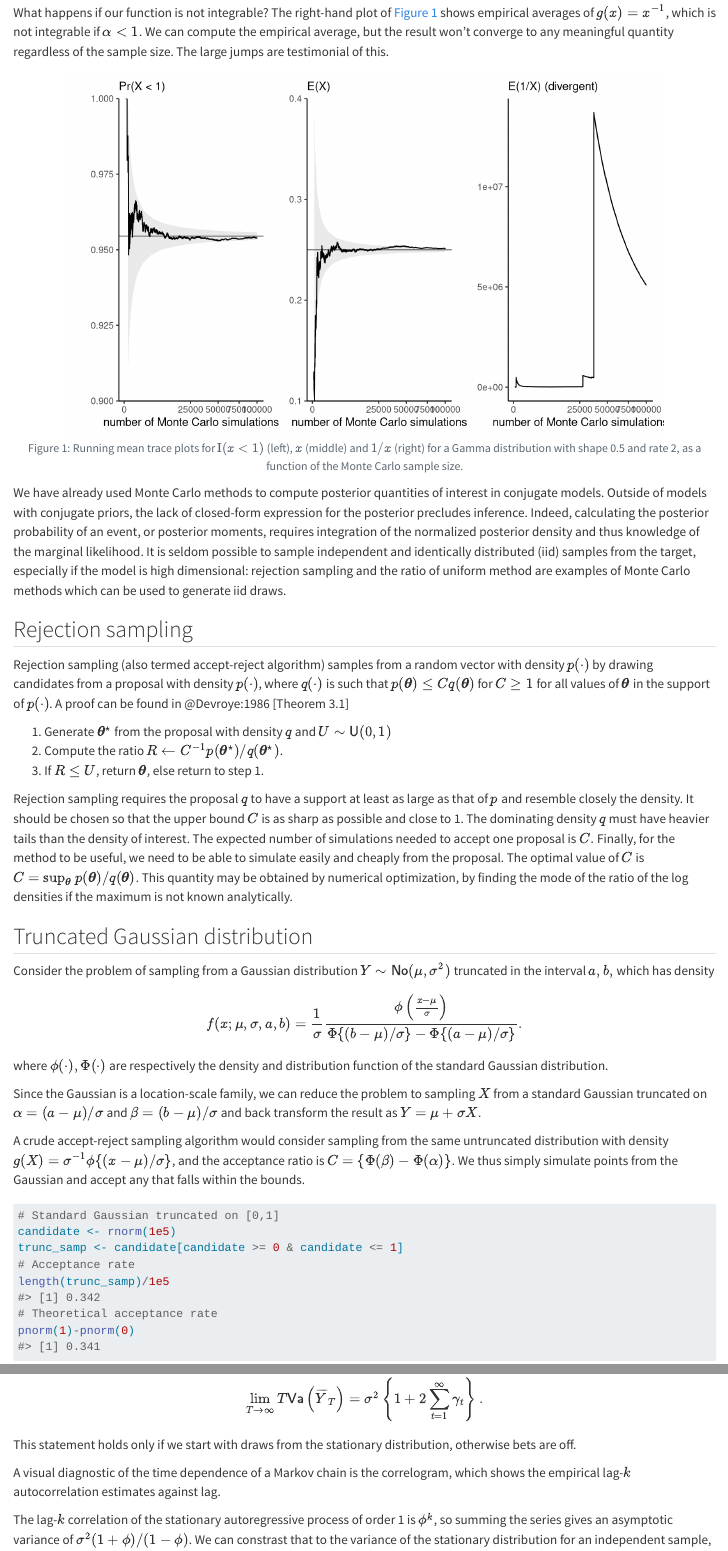
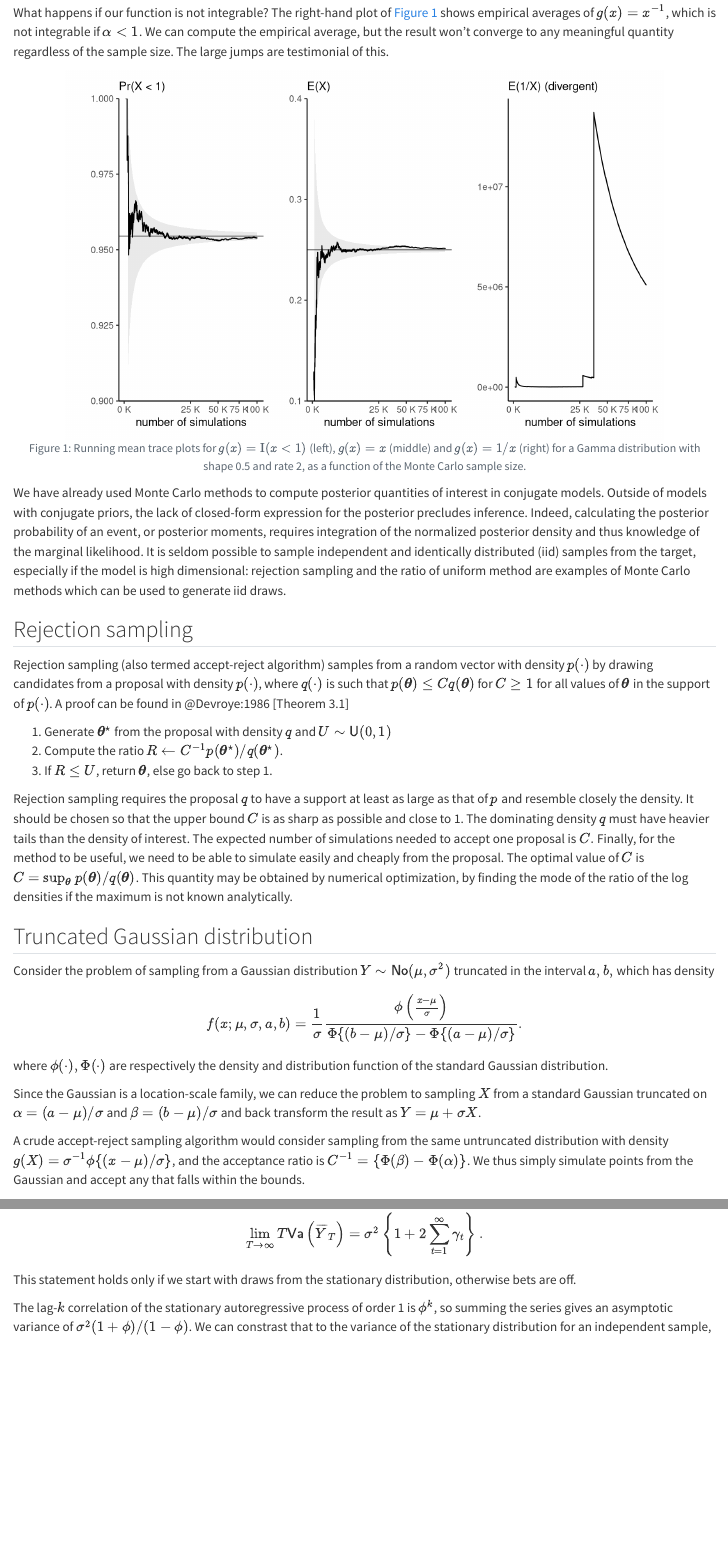
Before and after one commit to lbelzile/MATH80601A, a Quarto document (mcmc.qmd): the page in a window 1100 px wide, from 890 px down, and a second part further down, joined at a grey line. Rendered offline with R 4.5, knitr and Pandoc in place of Quarto, with nearby package versions; some code elsewhere in the file could not run offline.

Commit message:
Fix typos

````diff
--- a/mcmc.qmd
+++ b/mcmc.qmd
@@ -28,14 +28,13 @@ Suppose we have drawn a Monte Carlo sample of size $B$. If the function $g(\cdot
 @fig-monte-carlo-path shows the empirical trace plot of the Monte Carlo average (note the $\sqrt{B}$ $x$-axis scale!) as a function of the Monte Carlo sample size $B$ along with 95% Wald-based confidence intervals (gray shaded region), $\widehat{\mu}_g \pm 1.96 \times \sigma_g/\sqrt{B}$. We can see that the 'likely region' for the average shrinks with $B$.
 
 What happens if our function is not integrable? The right-hand plot of @fig-monte-carlo-path shows empirical averages of $g(x) = x^{-1}$, which is not integrable if $\alpha < 1$. We can compute the empirical average, but the result won't converge to any meaningful quantity regardless of the sample size. The large jumps are testimonial of this.
-
 ```{r}
 #| label: fig-monte-carlo-path
 #| eval: true
 #| echo: false
 #| message: false
 #| warning: false
-#| fig-cap: "Running mean trace plots for $\\mathrm{I}(x<1)$ (left), $x$ (middle) and $1/x$ (right) for a Gamma distribution with shape 0.5 and rate 2, as a function of the Monte Carlo sample size."
+#| fig-cap: "Running mean trace plots for $g(x)=\\mathrm{I}(x<1)$ (left), $g(x)=x$ (middle) and $g(x)=1/x$ (right) for a Gamma distribution with shape 0.5 and rate 2, as a function of the Monte Carlo sample size."
 set.seed(80601)
 B <- 1e5L
 Bseq <- seq_len(B)
@@ -57,9 +56,10 @@ g1 <- ggplot(data = data.frame(
                alpha = 0.1) +
   geom_hline(yintercept = pv, alpha = 0.5) +
   geom_line(aes(x = nsim, y = y)) +
-  scale_x_continuous(limits = c(10, NA), trans = "sqrt") +
+  scale_x_continuous(limits = c(10, NA), trans = "sqrt",
+                     labels = scales::unit_format(unit = "K", scale = 1e-3)) +
   scale_y_continuous(limits = c(0.9, 1), expand = c(0,0)) +
-  labs(x = "number of Monte Carlo simulations",
+  labs(x = "number of simulations",
        y = "",
        subtitle = "Pr(X < 1)")
 g2 <- ggplot(data = data.frame(
@@ -76,16 +76,18 @@ g2 <- ggplot(data = data.frame(
   geom_line(mapping = aes(
                x = nsim,
                y = y)) +
-  scale_x_continuous(limits = c(10, NA), trans = "sqrt") +
+  scale_x_continuous(limits = c(10, NA), trans = "sqrt",
+                     labels = scales::unit_format(unit = "K", scale = 1e-3)) +
   scale_y_continuous(limits = c(0.1, 0.4), expand = c(0,0)) +
-  labs(x = "number of Monte Carlo simulations",
+  labs(x = "number of simulations",
        y = "",
        subtitle = "E(X)")
 g3 <- ggplot(data = data.frame(nsim = Bseq, y = int3),
              mapping = aes(x = nsim, y = y)) +
   geom_line() +
-  scale_x_continuous(limits = c(10, NA), trans = "sqrt") +
-  labs(x = "number of Monte Carlo simulations",
+  scale_x_continuous(limits = c(10, NA), trans = "sqrt",
+                     labels = scales::unit_format(unit = "K", scale = 1e-3)) +
+  labs(x = "number of simulations",
        y = "",
        subtitle = "E(1/X) (divergent)")
 g1 + g2 + g3 & theme_classic()
@@ -115,7 +117,7 @@ Rejection sampling (also termed accept-reject algorithm) samples from a random v
 
 1. Generate $\boldsymbol{\theta}^{\star}$ from the proposal with density $q$ and $U \sim \mathsf{U}(0,1)$
 2. Compute the ratio $R \gets C^{-1} p(\boldsymbol{\theta}^{\star})/ q(\boldsymbol{\theta}^{\star})$.
-3. If $R \leq U$, return $\boldsymbol{\theta}$, else return to step 1.
+3. If $R \leq U$, return $\boldsymbol{\theta}$, else go back to step 1.
 
 :::
 
@@ -137,7 +139,7 @@ where $\phi(\cdot), \Phi(\cdot)$ are respectively the density and distribution f
 Since the Gaussian is a location-scale family, we can reduce the problem to sampling $X$ from a standard Gaussian truncated on $\alpha = (a-\mu)/\sigma$ and $\beta = (b-\mu)/\sigma$ and back transform the result  as $Y = \mu + \sigma X$.
 
 
-A crude accept-reject sampling algorithm would consider sampling from the same untruncated distribution with density $g(X) = \sigma^{-1}\phi\{(x-\mu)/\sigma\}$, and the acceptance ratio is $C=\{\Phi(\beta) - \Phi(\alpha)\}$. We thus simply simulate points from the Gaussian and accept any that falls within the bounds.
+A crude accept-reject sampling algorithm would consider sampling from the same untruncated distribution with density $g(X) = \sigma^{-1}\phi\{(x-\mu)/\sigma\}$, and the acceptance ratio is $C^{-1}=\{\Phi(\beta) - \Phi(\alpha)\}$. We thus simply simulate points from the Gaussian and accept any that falls within the bounds.
 
 ```{r}
 #| eval: true
@@ -307,12 +309,6 @@ In the independent case, the covariance is zero so we get the sum of variances.
 
 [^mcmc-4]: Geometric ergodicity and existence of moments, among other things.
 
-A visual diagnostic of the time dependence of a Markov chain is the correlogram, which shows the empirical lag-$k$ autocorrelation estimates against lag.
-
-```{r}
-
-
-```
 
 ::: {#exm-ar1-clt-variance}
 The lag-$k$ correlation of the stationary autoregressive process of order 1 is $\phi^k$, so summing the series gives an asymptotic variance of $\sigma^2(1+\phi)/(1-\phi)$. We can constrast that to the variance of the stationary distribution for an independent sample, which is $\sigma^2/(1-\phi^2)$. The price to pay for having correlated samples is inefficiency: the higher the autocorrelation, the larger the variability of our mean estimators.
````
Also changed, not shown: MATH80601A-bayesmod.tex, docs/search.json, introduction_files/figure-pdf/fig-betabinom-1.pdf, introduction_files/figure-pdf/fig-betabinompostpred-1.pdf, introduction_files/figure-pdf/fig-binom-massvslik-1.pdf, introduction_files/figure-pdf/fig-central-moments-1.pdf, introduction_files/figure-pdf/fig-credible-intervals-1.pdf, introduction_files/figure-pdf/fig-danish-1.pdf, introduction_files/figure-pdf/fig-lossfn-1.pdf, introduction_files/figure-pdf/fig-sequential-1.pdf, mcmc_files/figure-html/fig-discrete-markov-chain-1.png, mcmc_files/figure-html/fig-monte-carlo-path-1.png, mcmc_files/figure-pdf/fig-ar1-variance-1.pdf, mcmc_files/figure-pdf/fig-badstart-1.pdf, 14 more files, 5 other files.
